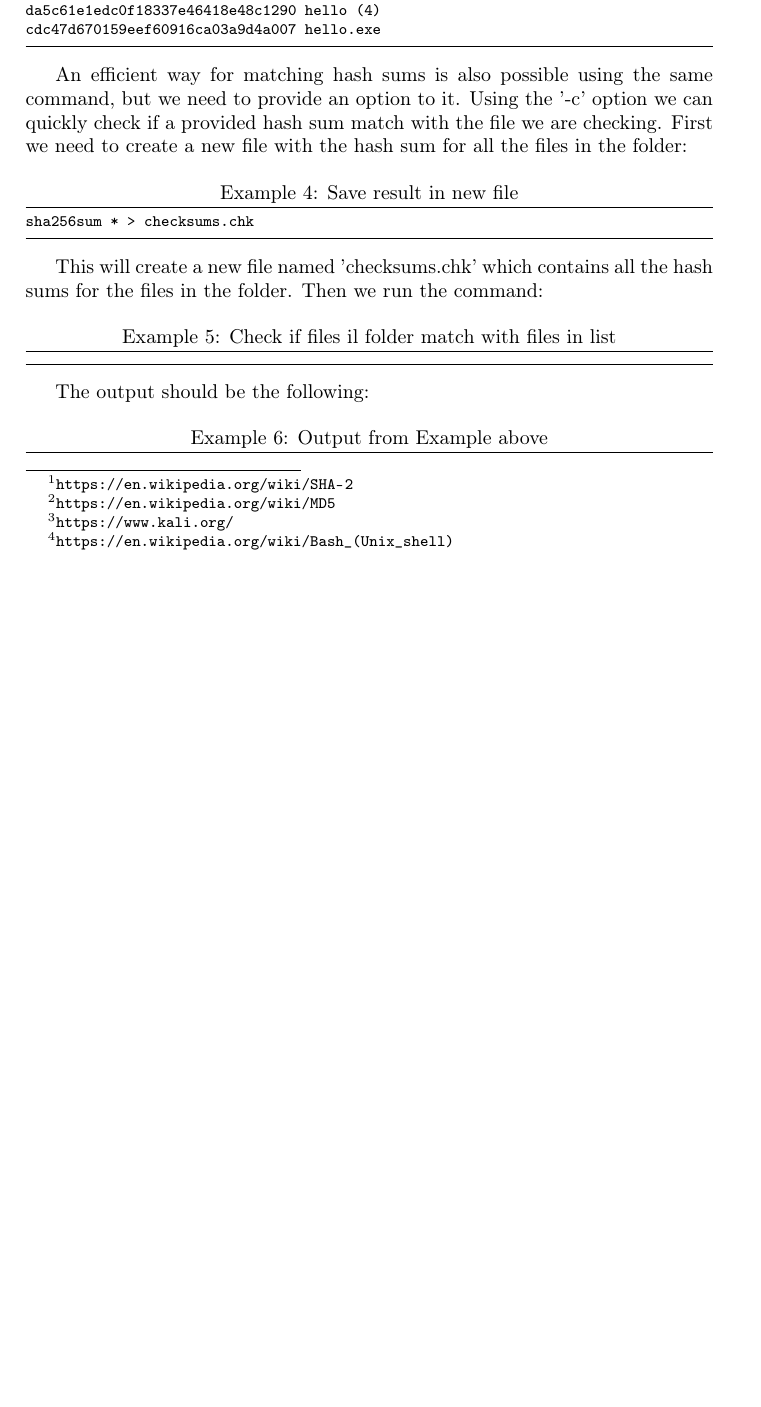
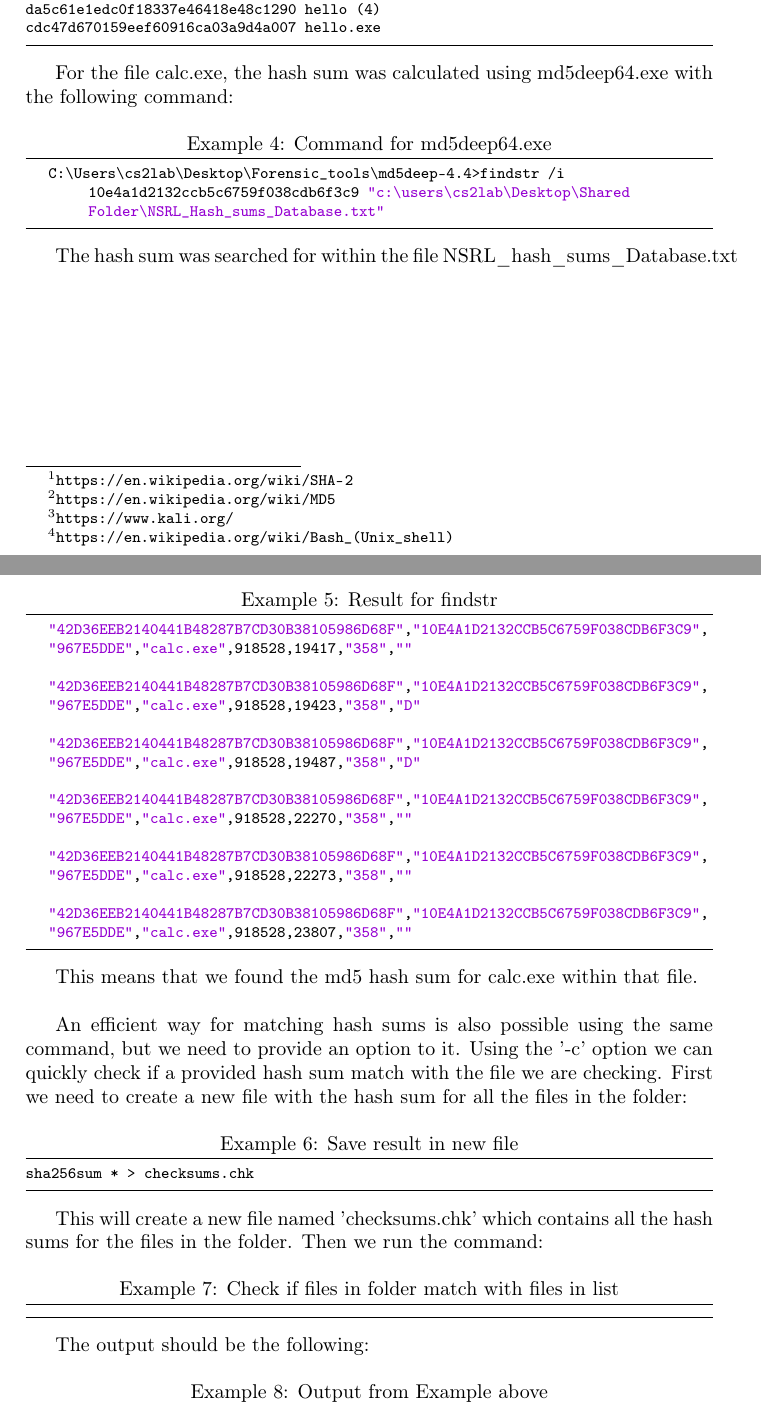
Before and after one commit to Fluchey/DIFO, a LaTeX document (labs/lab1/custom.tex): part of page 4 of 19 before the commit and two parts of pages 4 and 5 of 20 after it, the two joined at a grey line, cut so that both start at the same text, the shorter picture padded with empty space. Compiled offline with pdfLaTeX.

Commit message:
ändringar i word-dokument

```diff
--- a/labs/lab1/custom.tex
+++ b/labs/lab1/custom.tex
@@ -174,6 +174,41 @@ da5c61e1edc0f18337e46418e48c1290  hello (4)
 cdc47d670159eef60916ca03a9d4a007  hello.exe
 \end{lstlisting}
 
+For the file calc.exe, the hash sum was calculated using md5deep64.exe with the following command:
+
+\begin{lstlisting}[caption= Command for md5deep64.exe]
+	C:\Users\cs2lab\Desktop\Forensic_tools\md5deep-4.4>findstr /i 10e4a1d2132ccb5c6759f038cdb6f3c9 "c:\users\cs2lab\Desktop\Shared Folder\NSRL_Hash_sums_Database.txt"
+\end{lstlisting}
+
+The hash sum was searched for within the file
+NSRL\textunderscore
+hash\textunderscore
+sums\textunderscore
+Database.txt
+\newpage
+\begin{lstlisting}[caption= Result for findstr]
+	"42D36EEB2140441B48287B7CD30B38105986D68F","10E4A1D2132CCB5C6759F038CDB6F3C9",
+	"967E5DDE","calc.exe",918528,19417,"358",""
+
+	"42D36EEB2140441B48287B7CD30B38105986D68F","10E4A1D2132CCB5C6759F038CDB6F3C9",
+	"967E5DDE","calc.exe",918528,19423,"358","D"
+
+	"42D36EEB2140441B48287B7CD30B38105986D68F","10E4A1D2132CCB5C6759F038CDB6F3C9",
+	"967E5DDE","calc.exe",918528,19487,"358","D"
+
+	"42D36EEB2140441B48287B7CD30B38105986D68F","10E4A1D2132CCB5C6759F038CDB6F3C9",
+	"967E5DDE","calc.exe",918528,22270,"358",""
+
+	"42D36EEB2140441B48287B7CD30B38105986D68F","10E4A1D2132CCB5C6759F038CDB6F3C9",
+	"967E5DDE","calc.exe",918528,22273,"358",""
+
+	"42D36EEB2140441B48287B7CD30B38105986D68F","10E4A1D2132CCB5C6759F038CDB6F3C9",
+	"967E5DDE","calc.exe",918528,23807,"358",""
+\end{lstlisting}
+
+This means that we found the md5 hash sum for calc.exe within that file.\\
+
+
 An efficient way for matching hash sums is also possible using the same command, but we need to provide an option to it. Using the '-c' option
 we can quickly check if a provided hash sum match with the file we are checking. First we need to create a new file with the hash sum for
 all the files in the folder:
@@ -184,7 +219,7 @@ sha256sum * > checksums.chk
 
 This will create a new file named 'checksums.chk' which contains all the hash sums for the files in the folder. Then we run the command:
 
-\begin{lstlisting}[caption=Check if files il folder match with files in list]
+\begin{lstlisting}[caption=Check if files in folder match with files in list]
 
 \end{lstlisting}
 
```
Also changed, not shown: 2 other files.
